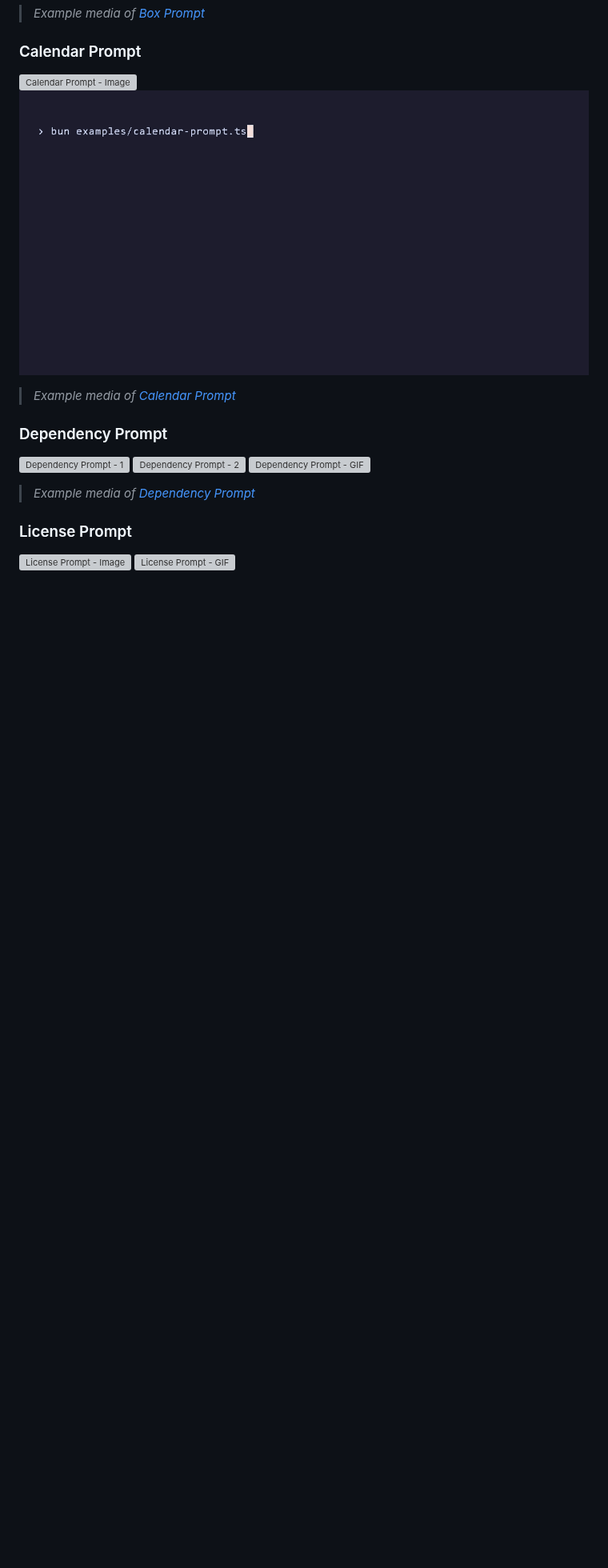
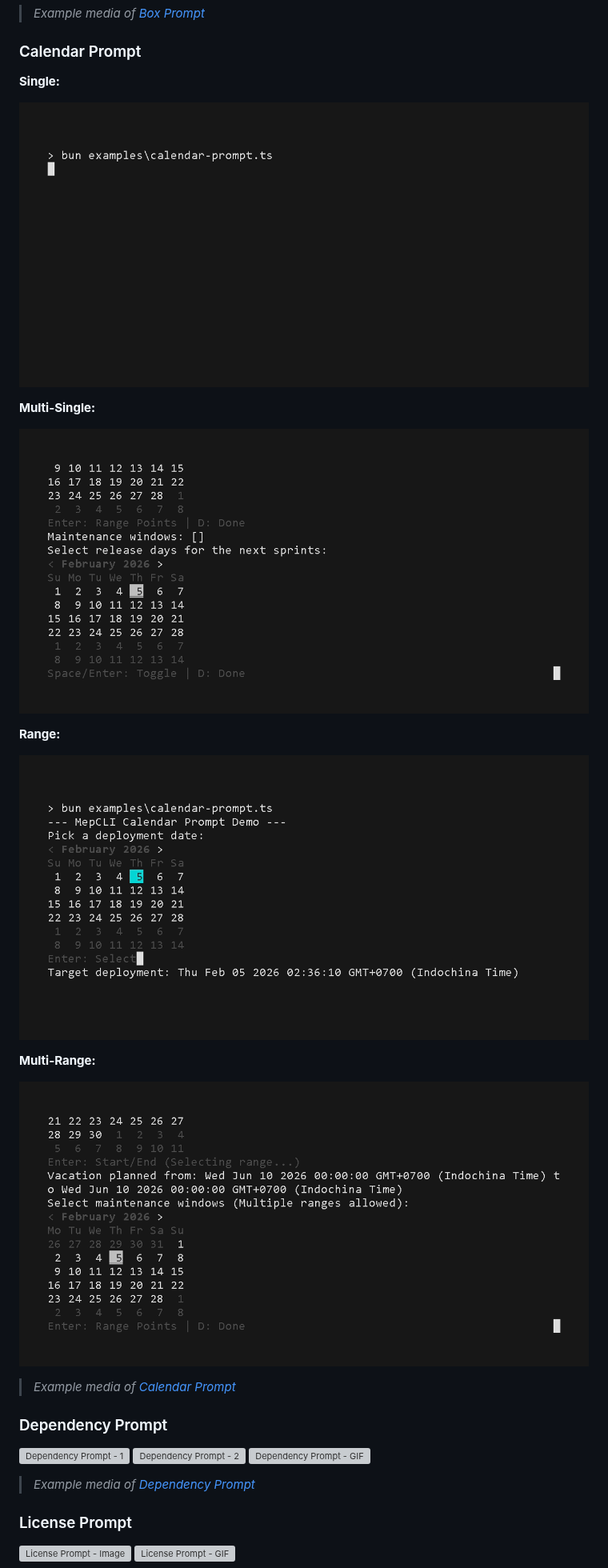
Before and after one commit to CodeTease/mep, a Markdown page: GALLERY.md, the part around the change. Shown at 80% size. GitHub-like rendering; pictures changed too: media/calendar-multi-range.gif (added), media/calendar-multi-single.gif (added), media/calendar-range.gif (added); blank space fills up the shorter version; grey boxes are pictures that could not be loaded.

Commit message:
docs: add more calendar gallery (GIFs)

```diff
--- a/GALLERY.md
+++ b/GALLERY.md
@@ -129,8 +129,29 @@ This gallery showcases a variety of interactive command-line prompts created usi
 
 ### Calendar Prompt
 
-![Calendar Prompt - Image](https://raw.githubusercontent.com/CodeTease/mep/refs/heads/dev/media/calendar.png)
-![Calendar Prompt - GIF](https://raw.githubusercontent.com/CodeTease/mep/refs/heads/dev/media/calendar.gif)
+**Single:**
+
+
+![Calendar Prompt - Single](https://raw.githubusercontent.com/CodeTease/mep/refs/heads/dev/media/calendar-single.gif)
+
+
+**Multi-Single:**
+
+
+![Calendar Prompt - Multi-Single](https://raw.githubusercontent.com/CodeTease/mep/refs/heads/dev/media/calendar-multi-single.gif)
+
+
+**Range:**
+
+
+![Calendar Prompt - Range](https://raw.githubusercontent.com/CodeTease/mep/refs/heads/dev/media/calendar-range.gif)
+
+
+**Multi-Range:**
+
+
+![Calendar Prompt - Multi-Range](https://raw.githubusercontent.com/CodeTease/mep/refs/heads/dev/media/calendar-multi-range.gif)
+
 > *Example media of [Calendar Prompt](examples/calendar-prompt.ts)*
 
 ### Dependency Prompt
```
Also changed, not shown: image2.png (deleted).
